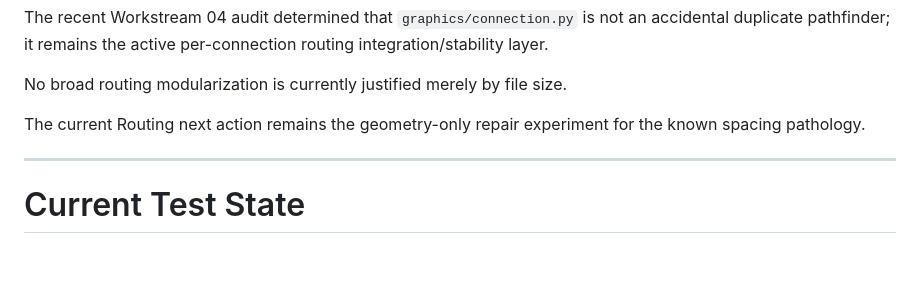
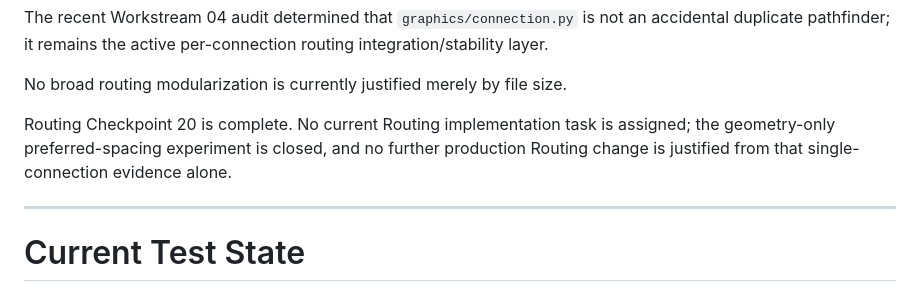
Before and after one commit to PeterTremonti/Machine-Builder, a Markdown page: machine-structure-editor/handoffs/01_PLANNING_ARCHITECTURE_WORKSTREAM_HANDOFF.md, the part around the change. GitHub-like rendering; blank space fills up the shorter version.

```diff
--- a/machine-structure-editor/handoffs/01_PLANNING_ARCHITECTURE_WORKSTREAM_HANDOFF.md
+++ b/machine-structure-editor/handoffs/01_PLANNING_ARCHITECTURE_WORKSTREAM_HANDOFF.md
@@ -181,7 +181,7 @@ The recent Workstream 04 audit determined that `graphics/connection.py` is not a
 
 No broad routing modularization is currently justified merely by file size.
 
-The current Routing next action remains the geometry-only repair experiment for the known spacing pathology.
+Routing Checkpoint 20 is complete. No current Routing implementation task is assigned; the geometry-only preferred-spacing experiment is closed, and no further production Routing change is justified from that single-connection evidence alone.
 
 ---
 
```
Also changed, not shown: PROJECT_CURRENT_STATE.md (+10 -7 lines).
